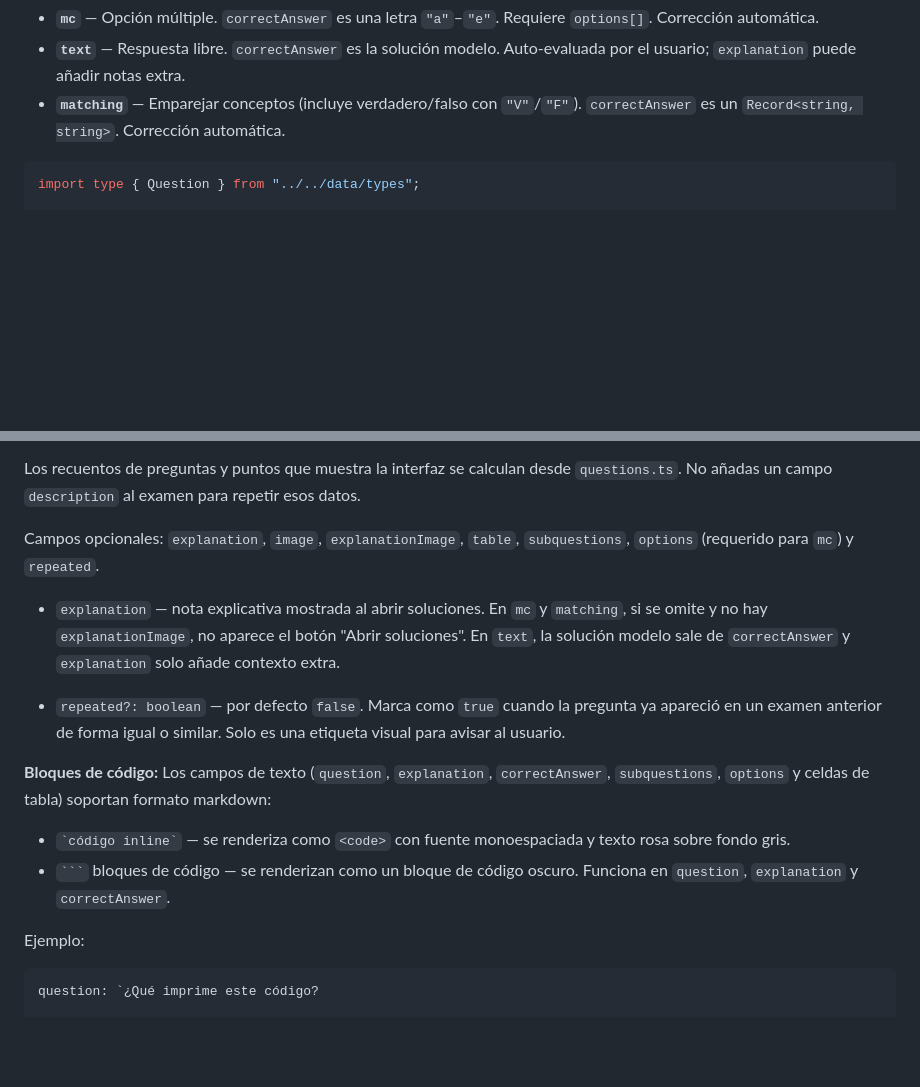
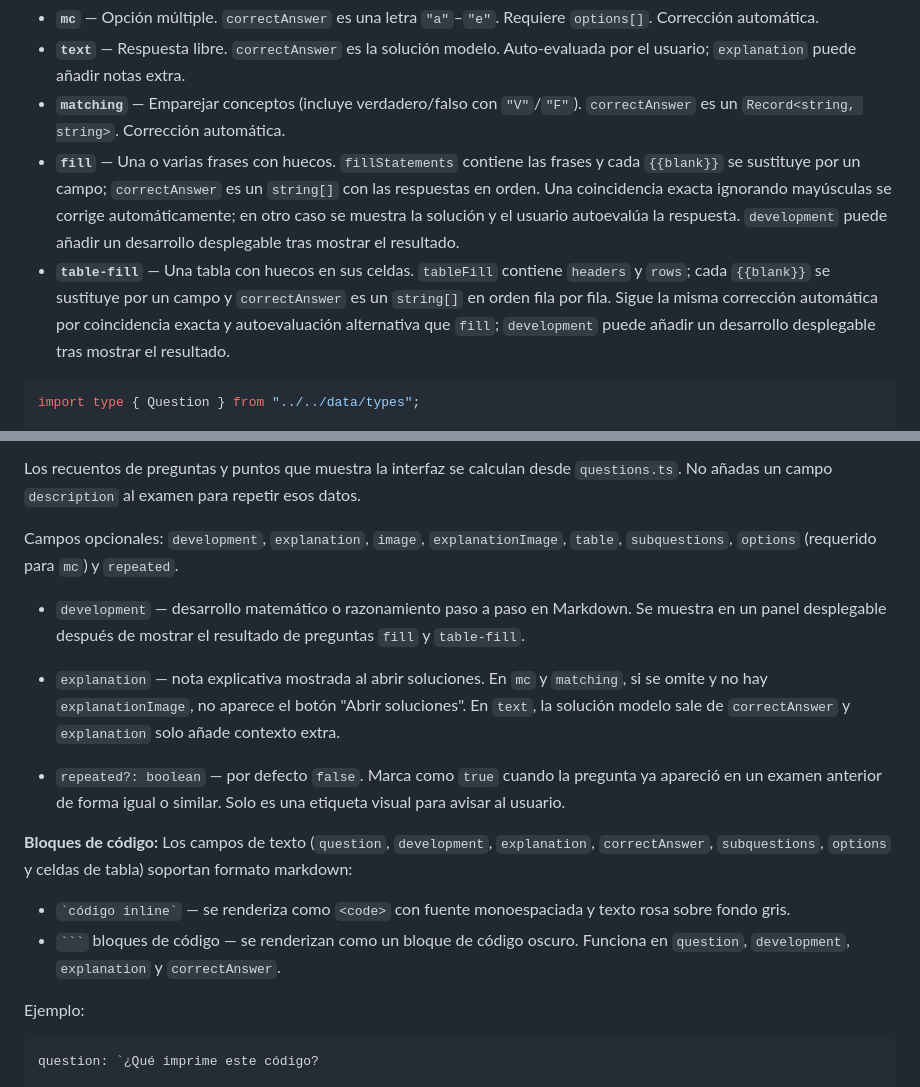
Before and after one commit to TeenBiscuits/Pasame-Examenes, a Markdown page: CONTRIBUTING.md, 2 parts joined by grey strips. GitHub-like rendering; blank space fills up the shorter version.

Commit message:
docs: document fill developments
Document fill and table-fill question authoring.

- Describe the optional development field and its collapsed solution panel.
- Include Markdown and code-block support for worked solutions.

````diff
--- a/CONTRIBUTING.md
+++ b/CONTRIBUTING.md
@@ -121,6 +121,8 @@ Exporta un array `Question[]`. Tipos de pregunta:
 - **`mc`** — Opción múltiple. `correctAnswer` es una letra `"a"`–`"e"`. Requiere `options[]`. Corrección automática.
 - **`text`** — Respuesta libre. `correctAnswer` es la solución modelo. Auto-evaluada por el usuario; `explanation` puede añadir notas extra.
 - **`matching`** — Emparejar conceptos (incluye verdadero/falso con `"V"`/`"F"`). `correctAnswer` es un `Record<string, string>`. Corrección automática.
+- **`fill`** — Una o varias frases con huecos. `fillStatements` contiene las frases y cada `{{blank}}` se sustituye por un campo; `correctAnswer` es un `string[]` con las respuestas en orden. Una coincidencia exacta ignorando mayúsculas se corrige automáticamente; en otro caso se muestra la solución y el usuario autoevalúa la respuesta. `development` puede añadir un desarrollo desplegable tras mostrar el resultado.
+- **`table-fill`** — Una tabla con huecos en sus celdas. `tableFill` contiene `headers` y `rows`; cada `{{blank}}` se sustituye por un campo y `correctAnswer` es un `string[]` en orden fila por fila. Sigue la misma corrección automática por coincidencia exacta y autoevaluación alternativa que `fill`; `development` puede añadir un desarrollo desplegable tras mostrar el resultado.
 
 ```ts
 import type { Question } from "../../data/types";
@@ -172,16 +174,18 @@ Campos obligatorios de cada pregunta: `id`, `exam`, `topic`, `type`, `points`, `
 
 Los recuentos de preguntas y puntos que muestra la interfaz se calculan desde `questions.ts`. No añadas un campo `description` al examen para repetir esos datos.
 
-Campos opcionales: `explanation`, `image`, `explanationImage`, `table`, `subquestions`, `options` (requerido para `mc`) y `repeated`.
+Campos opcionales: `development`, `explanation`, `image`, `explanationImage`, `table`, `subquestions`, `options` (requerido para `mc`) y `repeated`.
+
+- `development` — desarrollo matemático o razonamiento paso a paso en Markdown. Se muestra en un panel desplegable después de mostrar el resultado de preguntas `fill` y `table-fill`.
 
 - `explanation` — nota explicativa mostrada al abrir soluciones. En `mc` y `matching`, si se omite y no hay `explanationImage`, no aparece el botón "Abrir soluciones". En `text`, la solución modelo sale de `correctAnswer` y `explanation` solo añade contexto extra.
 
 - `repeated?: boolean` — por defecto `false`. Marca como `true` cuando la pregunta ya apareció en un examen anterior de forma igual o similar. Solo es una etiqueta visual para avisar al usuario.
 
-**Bloques de código:** Los campos de texto (`question`, `explanation`, `correctAnswer`, `subquestions`, `options` y celdas de tabla) soportan formato markdown:
+**Bloques de código:** Los campos de texto (`question`, `development`, `explanation`, `correctAnswer`, `subquestions`, `options` y celdas de tabla) soportan formato markdown:
 
 - `` `código inline` `` — se renderiza como `<code>` con fuente monoespaciada y texto rosa sobre fondo gris.
-- ` ``` ` bloques de código — se renderizan como un bloque de código oscuro. Funciona en `question`, `explanation` y `correctAnswer`.
+- ` ``` ` bloques de código — se renderizan como un bloque de código oscuro. Funciona en `question`, `development`, `explanation` y `correctAnswer`.
 
 Ejemplo:
 
````
